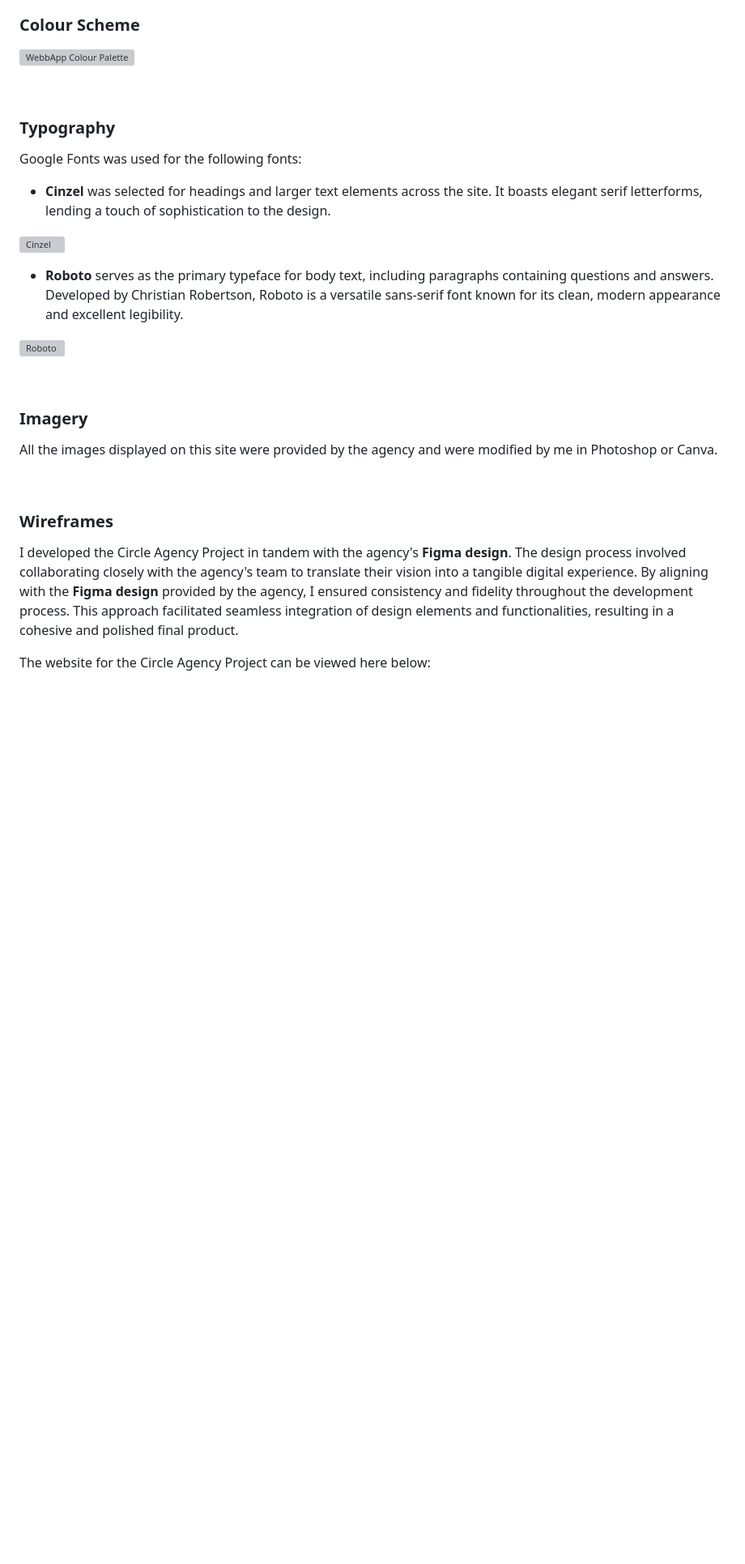
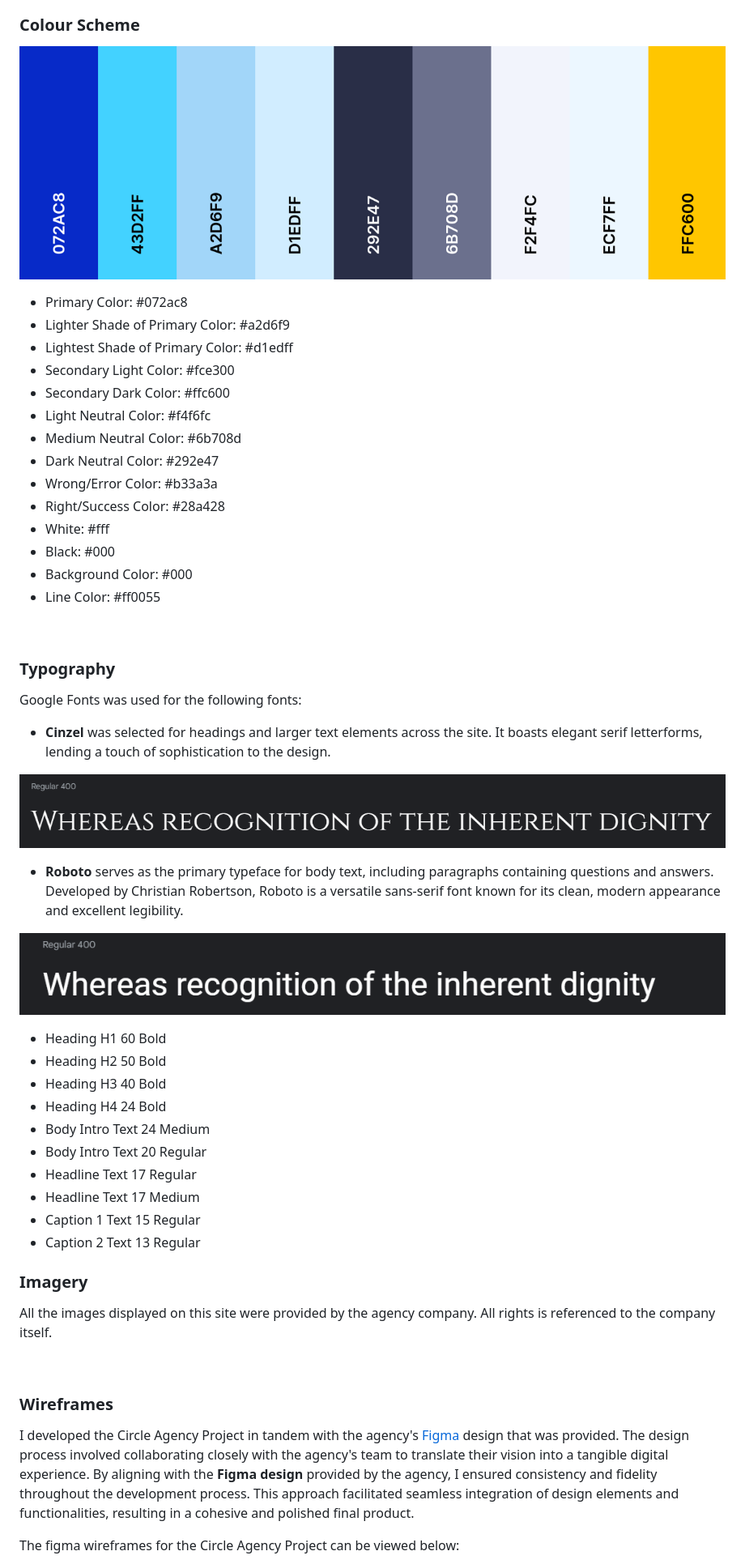
Before and after one commit to KimBergstroem/midterm-agency-client-project, a Markdown page: README.md, the part around one of its changes. Shown at 81% size. Rendered like a GitHub page; pictures changed too: docs/readme.md/readme-color.png (added), docs/readme.md/readme-fonts-cinzel.png (added), docs/readme.md/readme-fonts-roboto.png (added); blank space fills up the shorter version; grey boxes are pictures that could not be loaded.

Commit message:
docs: updated UX and design section

```diff
--- a/README.md
+++ b/README.md
@@ -78,7 +108,22 @@ The Circle Agency Project is an exciting endeavor aimed at developing a comprehe
 
 ### **Colour Scheme**
 
-![WebbApp Colour Palette](#image)
+![WebbApp Colour Palette](docs/readme.md/readme-color.png)
+
+- Primary Color: #072ac8
+- Lighter Shade of Primary Color: #a2d6f9
+- Lightest Shade of Primary Color: #d1edff
+- Secondary Light Color: #fce300
+- Secondary Dark Color: #ffc600
+- Light Neutral Color: #f4f6fc
+- Medium Neutral Color: #6b708d
+- Dark Neutral Color: #292e47
+- Wrong/Error Color: #b33a3a
+- Right/Success Color: #28a428
+- White: #fff
+- Black: #000
+- Background Color: #000
+- Line Color: #ff0055
 
 &nbsp;
 
@@ -88,23 +133,33 @@ Google Fonts was used for the following fonts:
 
 - **Cinzel** was selected for headings and larger text elements across the site. It boasts elegant serif letterforms, lending a touch of sophistication to the design.
 
-![Cinzel](image)
+![Cinzel](docs/readme.md/readme-fonts-cinzel.png)
 
 - **Roboto** serves as the primary typeface for body text, including paragraphs containing questions and answers. Developed by Christian Robertson, Roboto is a versatile sans-serif font known for its clean, modern appearance and excellent legibility.
 
-![Roboto](image)
+![Roboto](docs/readme.md/readme-fonts-roboto.png)
 
-&nbsp;
+- Heading H1 60 Bold
+- Heading H2 50 Bold
+- Heading H3 40 Bold
+- Heading H4 24 Bold
+- Body Intro Text 24 Medium
+- Body Intro Text 20 Regular
+- Headline Text 17 Regular
+- Headline Text 17 Medium
+- Caption 1 Text 15 Regular
+- Caption 2 Text 13 Regular
+  &nbsp;
 
 ### **Imagery**
 
-All the images displayed on this site were provided by the agency and were modified by me in Photoshop or Canva.
+All the images displayed on this site were provided by the agency company. All rights is referenced to the company itself.
 
 &nbsp;
 
 ### **Wireframes**
 
-I developed the Circle Agency Project in tandem with the agency's **Figma design**. The design process involved collaborating closely with the agency's team to translate their vision into a tangible digital experience. By aligning with the **Figma design** provided by the agency, I ensured consistency and fidelity throughout the development process. This approach facilitated seamless integration of design elements and functionalities, resulting in a cohesive and polished final product.
+I developed the Circle Agency Project in tandem with the agency's [Figma ](https://www.figma.com/) design that was provided. The design process involved collaborating closely with the agency's team to translate their vision into a tangible digital experience. By aligning with the **Figma design** provided by the agency, I ensured consistency and fidelity throughout the development process. This approach facilitated seamless integration of design elements and functionalities, resulting in a cohesive and polished final product.
 
-The website for the Circle Agency Project can be viewed here below:
+The figma wireframes for the Circle Agency Project can be viewed below:
 
```
Also changed, not shown: other parts of README.md (+73 -7 lines), docs/readme.md/readme-header.png (added), docs/readme.md/readme-wireframe.png (added).
